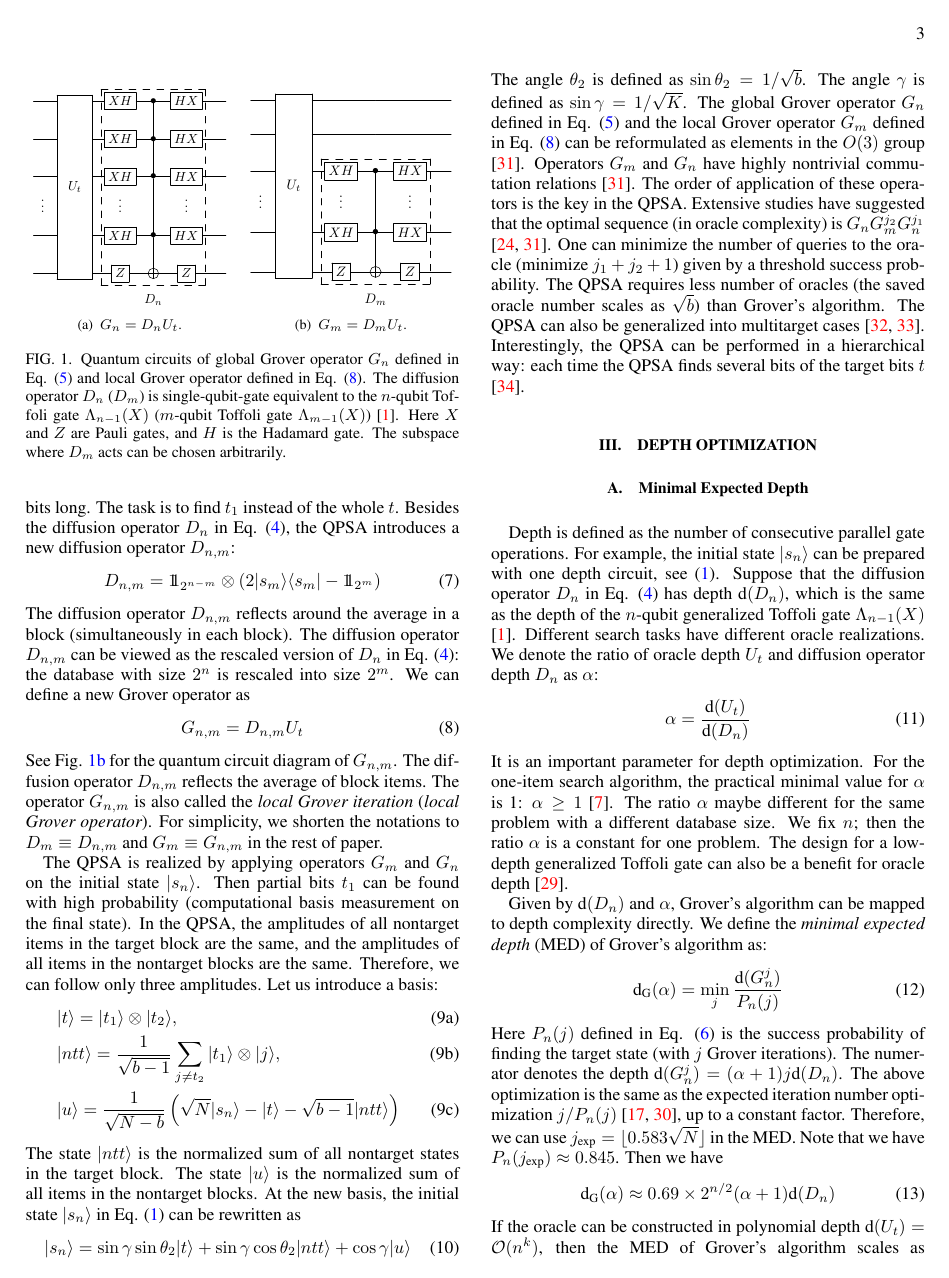
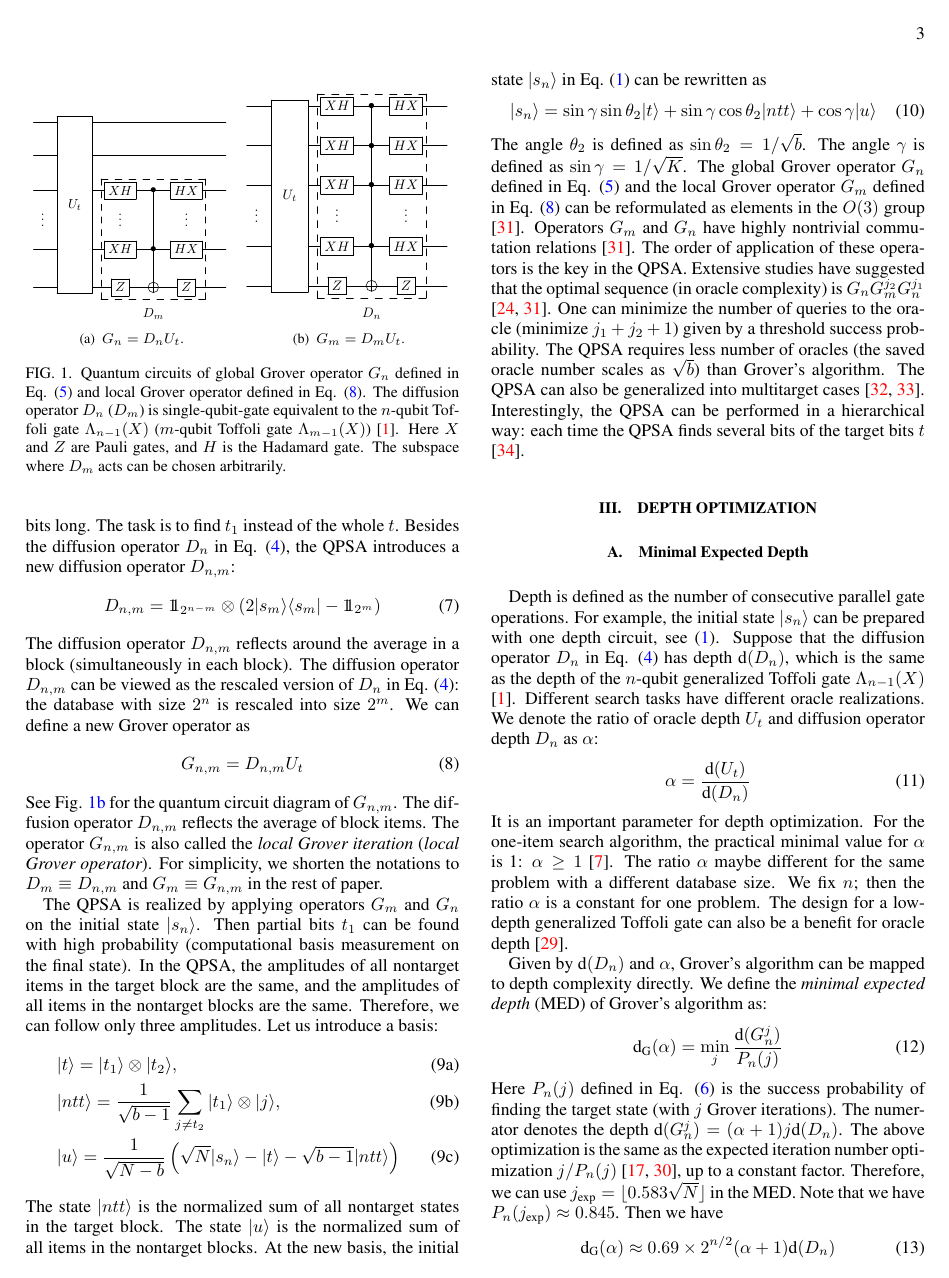
Before and after one commit to little-little-red/NoteForQuantumSearchAlgorithm, a LaTeX paper (BooksForNotes/zhang2020depth/Depth_opt.tex): page 3 of 13. Compiled offline with pdfLaTeX.

Commit message:
change depth 工程结构

```diff
--- a/BooksForNotes/zhang2020depth/Depth_opt.tex
+++ b/BooksForNotes/zhang2020depth/Depth_opt.tex
@@ -132,10 +132,10 @@ The success probability (finding the target state) does not scale linearly with
 
 \begin{figure}
 	\subfloat[\label{fig G n} $G_n = D_nU_t$.]{%
-		\includegraphics[width=0.48\columnwidth]{G_n.pdf}%
+		\includegraphics[width=0.48\columnwidth]{figures/G_m.pdf}
 	}\hfill
 	\subfloat[\label{fig G m} $G_m = D_mU_t$.]{%
-		\includegraphics[width=0.5\columnwidth]{G_m.pdf}%
+		\includegraphics[width=0.5\columnwidth]{figures/G_n.pdf}
 	}
 	\caption{Quantum circuits of global Grover operator $G_n$ defined in Eq. (\ref{def G n}) and local Grover operator defined in Eq. (\ref{def G m}). The diffusion operator $D_n$ ($D_m$) is single-qubit-gate equivalent to the $n$-qubit Toffoli gate $\Lambda_{n-1}(X)$ ($m$-qubit Toffoli gate $\Lambda_{m-1}(X)$) \cite{NC10}. Here $X$ and $Z$ are Pauli gates, and $H$ is the Hadamard gate. The subspace where $D_m$ acts can be chosen arbitrarily.}
 	\label{fig G n m}
```
Also changed, not shown: Notes/main.tex (+0 -4 lines), BooksForNotes/zhang2020depth/Tmp/Depth_opt.pdf, BooksForNotes/zhang2020depth/figures/G_m.pdf (renamed from BooksForNotes/zhang2020depth/G_m.pdf), BooksForNotes/zhang2020depth/figures/G_n.pdf (renamed from BooksForNotes/zhang2020depth/G_n.pdf), BooksForNotes/zhang2020depth/figures/depth.pdf (renamed from BooksForNotes/zhang2020depth/depth.pdf), Notes/Tmp/main.pdf, BooksForNotes/zhang2020depth/Depth_opt.tex (2 more changed lines).
